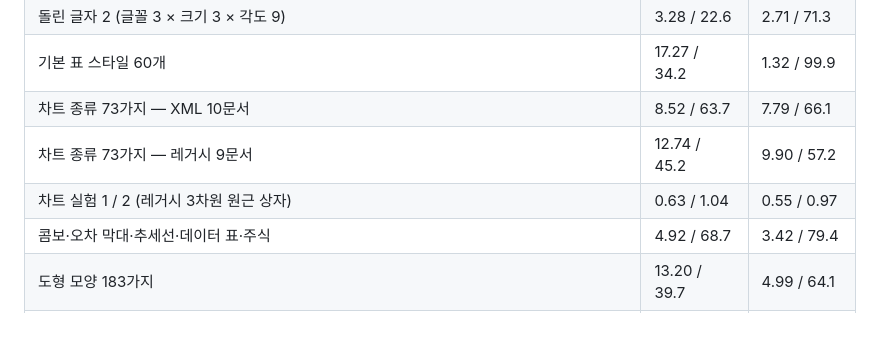
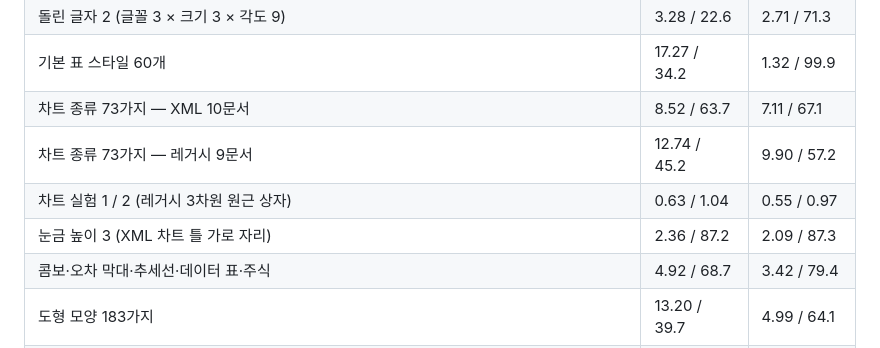
Before and after one commit to yoomin53/rcell, a Markdown page: docs/format/screen.md, the part around the change. GitHub-like rendering.

Commit message:
화면 문서: 최종 대조 결과 (XML 차트 7.11%, 눈금 높이 3 2.09%)
Author: yoomin53

```diff
--- a/docs/format/screen.md
+++ b/docs/format/screen.md
@@ -318,9 +318,10 @@ x14 확장 막대, 확장 없는 막대, 단색·그라데이션 모두 같은
 | └ 보기 (눈금선 끔·확대율 4·눈금선 색) | 1.74 / 84.5 | 1.75 / 96.6 |
 | 돌린 글자 2 (글꼴 3 × 크기 3 × 각도 9) | 3.28 / 22.6 | 2.71 / 71.3 |
 | 기본 표 스타일 60개 | 17.27 / 34.2 | 1.32 / 99.9 |
-| 차트 종류 73가지 — XML 10문서 | 8.52 / 63.7 | 7.79 / 66.1 |
+| 차트 종류 73가지 — XML 10문서 | 8.52 / 63.7 | 7.11 / 67.1 |
 | 차트 종류 73가지 — 레거시 9문서 | 12.74 / 45.2 | 9.90 / 57.2 |
 | 차트 실험 1 / 2 (레거시 3차원 원근 상자) | 0.63 / 1.04 | 0.55 / 0.97 |
+| 눈금 높이 3 (XML 차트 틀 가로 자리) | 2.36 / 87.2 | 2.09 / 87.3 |
 | 콤보·오차 막대·추세선·데이터 표·주식 | 4.92 / 68.7 | 3.42 / 79.4 |
 | 도형 모양 183가지 | 13.20 / 39.7 | 4.99 / 64.1 |
 | 틀 고정 (행·열·둘 다) | 0.67 / 85.9 | 0.54 / 100.0 |
```
